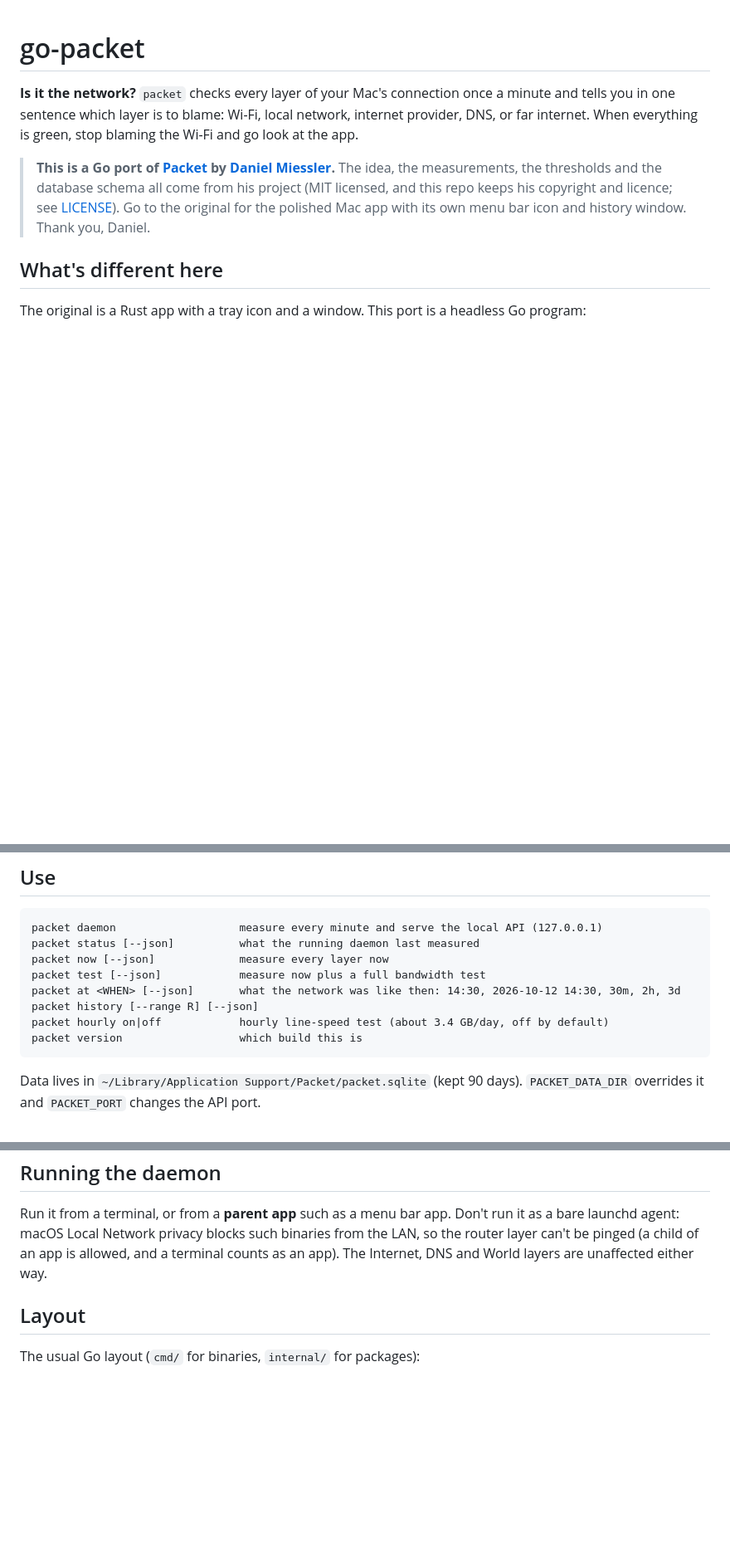
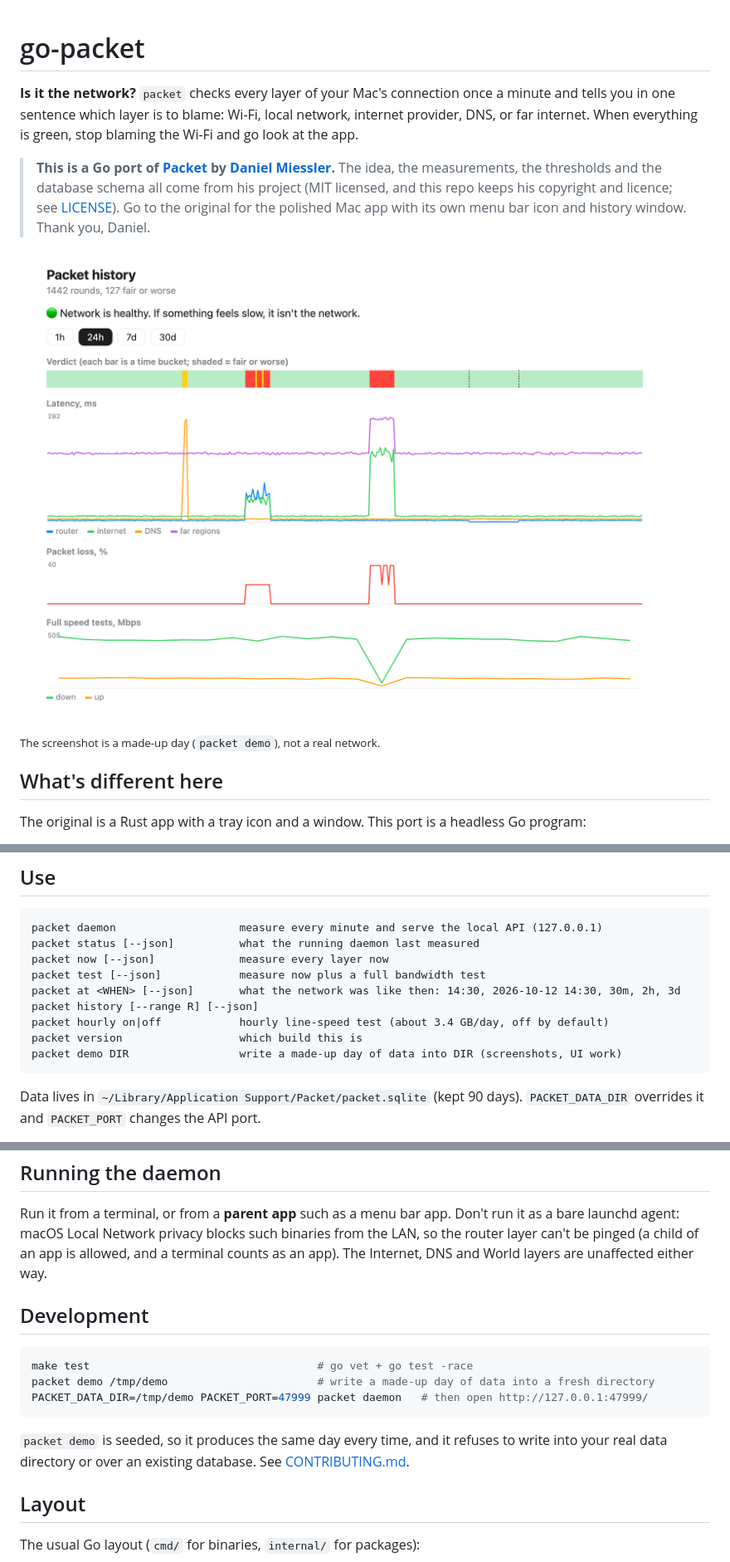
Before and after one commit to cleonte/go-packet, a Markdown page: README.md, 3 parts joined by grey strips. Shown at 83% size. Drawn GitHub-style; pictures changed too: docs/images/history.png (added); blank space fills up the shorter version.

Commit message:
Add packet demo (a made-up day of data) and a README screenshot of the history page

````diff
--- a/README.md
+++ b/README.md
@@ -9,6 +9,10 @@ internet. When everything is green, stop blaming the Wi-Fi and go look at the ap
 > thresholds and the database schema all come from his project (MIT licensed, and this repo keeps
 > his copyright and licence; see [LICENSE](LICENSE)). Go to the original for the polished Mac app
 > with its own menu bar icon and history window. Thank you, Daniel.
+
+![The history page: a day with a DNS stall, a stretch on weak Wi-Fi, an hour of provider trouble and two Ethernet switches](docs/images/history.png)
+
+<sub>The screenshot is a made-up day (`packet demo`), not a real network.</sub>
 
 ## What's different here
 
@@ -52,6 +56,7 @@ packet at <WHEN> [--json]       what the network was like then: 14:30, 2026-10-1
 packet history [--range R] [--json]
 packet hourly on|off            hourly line-speed test (about 3.4 GB/day, off by default)
 packet version                  which build this is
+packet demo DIR                 write a made-up day of data into DIR (screenshots, UI work)
 ```
 
 Data lives in `~/Library/Application Support/Packet/packet.sqlite` (kept 90 days).
@@ -104,6 +109,17 @@ launchd agent: macOS Local Network privacy blocks such binaries from the LAN, so
 can't be pinged (a child of an app is allowed, and a terminal counts as an app). The Internet, DNS
 and World layers are unaffected either way.
 
+## Development
+
+```bash
+make test                                   # go vet + go test -race
+packet demo /tmp/demo                       # write a made-up day of data into a fresh directory
+PACKET_DATA_DIR=/tmp/demo PACKET_PORT=47999 packet daemon   # then open http://127.0.0.1:47999/
+```
+
+`packet demo` is seeded, so it produces the same day every time, and it refuses to write into your
+real data directory or over an existing database. See [CONTRIBUTING.md](CONTRIBUTING.md).
+
 ## Layout
 
 The usual Go layout (`cmd/` for binaries, `internal/` for packages):
````
Also changed, not shown: 3 other files.
